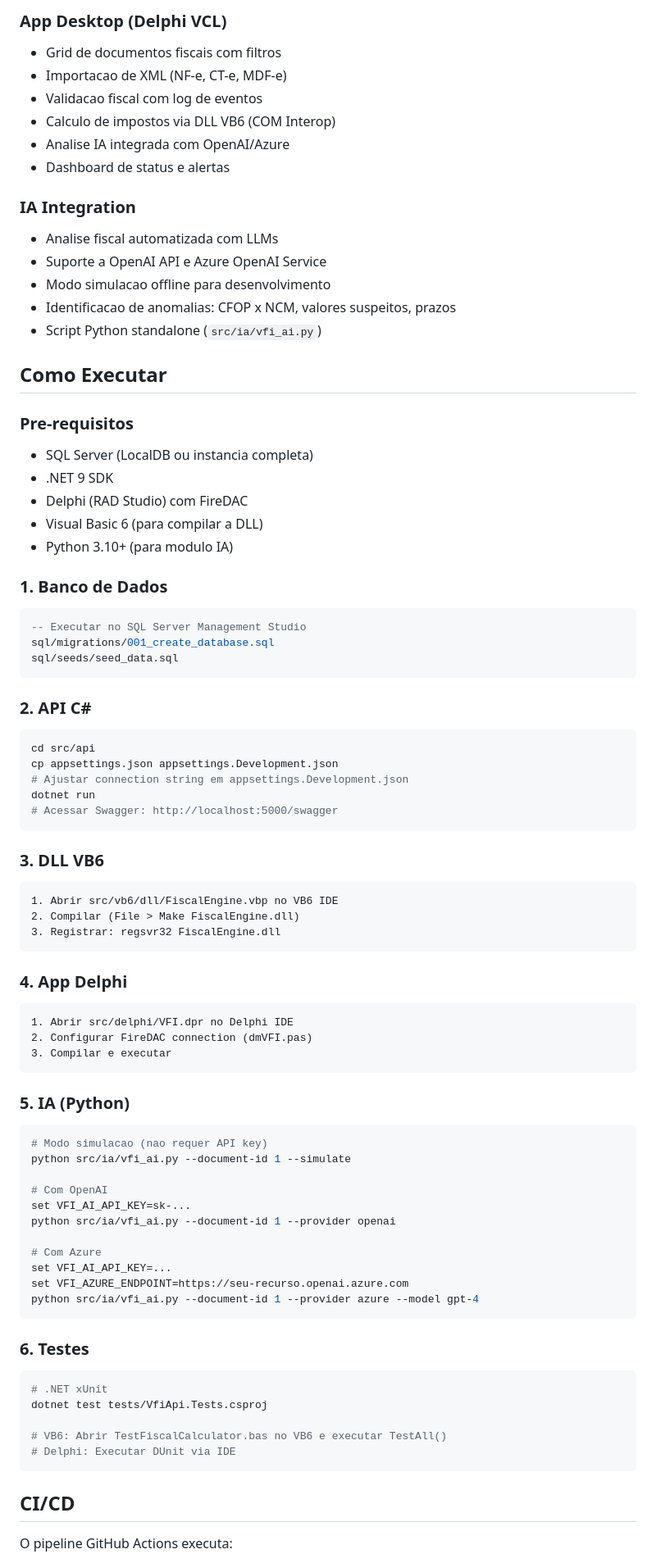
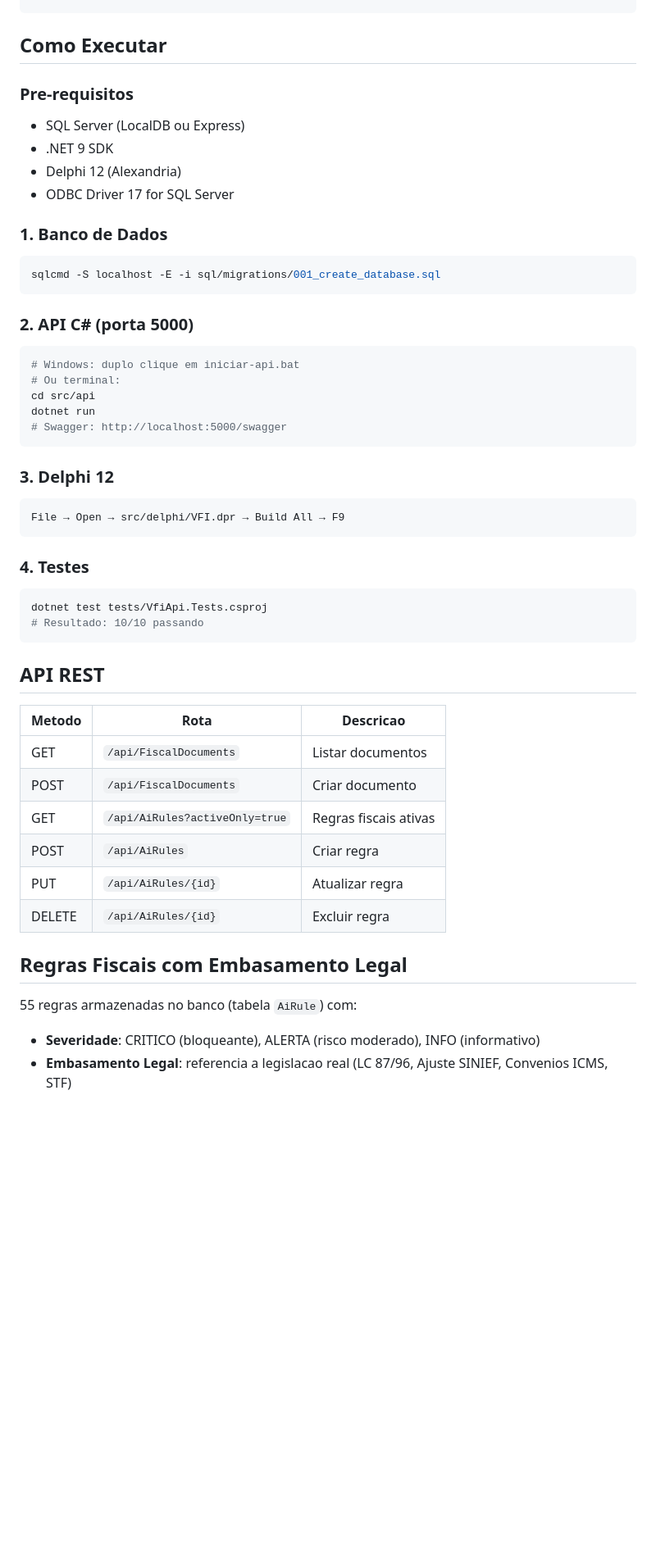
Before and after one commit to leonardoagqz/vfi, a Markdown page: README.md, the part around one of its changes. Shown at 82% size. GitHub-like rendering; blank space fills up the shorter version.

Commit message:
docs: README atualizado - Clean Architecture, DeepSeek, 55 regras, AiRule API, ADO

````diff
--- a/README.md
+++ b/README.md
@@ -104,88 +101,55 @@ vfi/
-### App Desktop (Delphi VCL)
-- Grid de documentos fiscais com filtros
-- Importacao de XML (NF-e, CT-e, MDF-e)
-- Validacao fiscal com log de eventos
-- Calculo de impostos via DLL VB6 (COM Interop)
-- Analise IA integrada com OpenAI/Azure
-- Dashboard de status e alertas
-
-### IA Integration
-- Analise fiscal automatizada com LLMs
-- Suporte a OpenAI API e Azure OpenAI Service
-- Modo simulacao offline para desenvolvimento
-- Identificacao de anomalias: CFOP x NCM, valores suspeitos, prazos
-- Script Python standalone (`src/ia/vfi_ai.py`)
 
 ## Como Executar
 
 ### Pre-requisitos
-- SQL Server (LocalDB ou instancia completa)
+- SQL Server (LocalDB ou Express)
 - .NET 9 SDK
-- Delphi (RAD Studio) com FireDAC
-- Visual Basic 6 (para compilar a DLL)
-- Python 3.10+ (para modulo IA)
+- Delphi 12 (Alexandria)
+- ODBC Driver 17 for SQL Server
 
 ### 1. Banco de Dados
 
-```sql
--- Executar no SQL Server Management Studio
-sql/migrations/001_create_database.sql
-sql/seeds/seed_data.sql
+```powershell
+sqlcmd -S localhost -E -i sql/migrations/001_create_database.sql
 ```
 
-### 2. API C#
+### 2. API C# (porta 5000)
 
-```bash
+```powershell
+# Windows: duplo clique em iniciar-api.bat
+# Ou terminal:
 cd src/api
-cp appsettings.json appsettings.Development.json
-# Ajustar connection string em appsettings.Development.json
 dotnet run
-# Acessar Swagger: http://localhost:5000/swagger
+# Swagger: http://localhost:5000/swagger
 ```
 
-### 3. DLL VB6
+### 3. Delphi 12
 
 ```
-1. Abrir src/vb6/dll/FiscalEngine.vbp no VB6 IDE
-2. Compilar (File > Make FiscalEngine.dll)
-3. Registrar: regsvr32 FiscalEngine.dll
+File → Open → src/delphi/VFI.dpr → Build All → F9
 ```
 
-### 4. App Delphi
+### 4. Testes
 
-```
-1. Abrir src/delphi/VFI.dpr no Delphi IDE
-2. Configurar FireDAC connection (dmVFI.pas)
-3. Compilar e executar
+```powershell
+dotnet test tests/VfiApi.Tests.csproj
+# Resultado: 10/10 passando
 ```
 
-### 5. IA (Python)
+## API REST
 
-```bash
-# Modo simulacao (nao requer API key)
-python src/ia/vfi_ai.py --document-id 1 --simulate
+| Metodo | Rota | Descricao |
+|--------|------|-----------|
+| GET | `/api/FiscalDocuments` | Listar documentos |
+| POST | `/api/FiscalDocuments` | Criar documento |
+| GET | `/api/AiRules?activeOnly=true` | Regras fiscais ativas |
+| POST | `/api/AiRules` | Criar regra |
+| PUT | `/api/AiRules/{id}` | Atualizar regra |
+| DELETE | `/api/AiRules/{id}` | Excluir regra |
 
-# Com OpenAI
-set VFI_AI_API_KEY=sk-...
-python src/ia/vfi_ai.py --document-id 1 --provider openai
+## Regras Fiscais com Embasamento Legal
 
-# Com Azure
-set VFI_AI_API_KEY=...
-set VFI_AZURE_ENDPOINT=https://seu-recurso.openai.azure.com
-python src/ia/vfi_ai.py --document-id 1 --provider azure --model gpt-4
-```
+55 regras armazenadas no banco (tabela `AiRule`) com:
+- **Severidade**: CRITICO (bloqueante), ALERTA (risco moderado), INFO (informativo)
+- **Embasamento Legal**: referencia a legislacao real (LC 87/96, Ajuste SINIEF, Convenios ICMS, STF)
 
-### 6. Testes
-
-```bash
-# .NET xUnit
-dotnet test tests/VfiApi.Tests.csproj
-
-# VB6: Abrir TestFiscalCalculator.bas no VB6 e executar TestAll()
-# Delphi: Executar DUnit via IDE
-```
-
-## CI/CD
-
-O pipeline GitHub Actions executa:
-
````
Also changed, not shown: other parts of README.md (+85 -100 lines).
